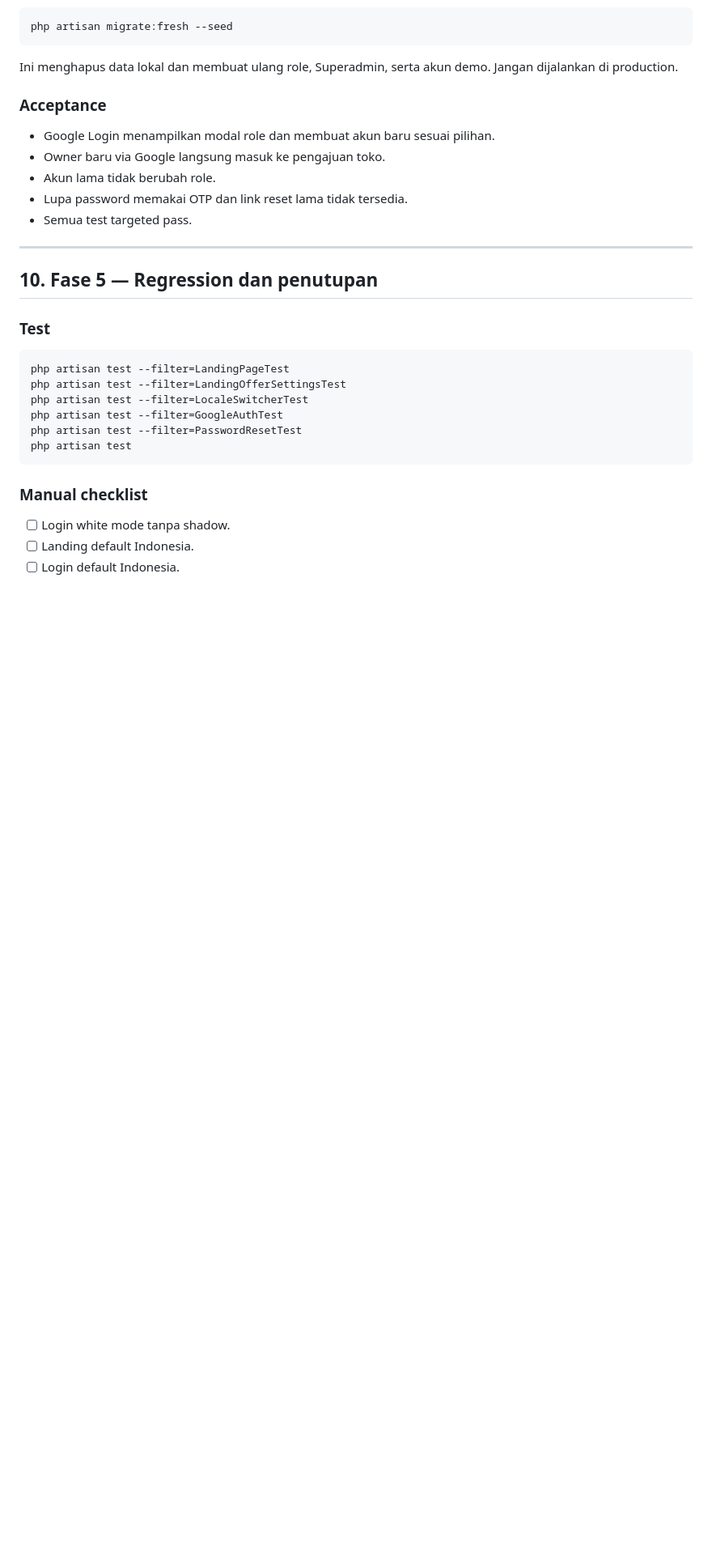
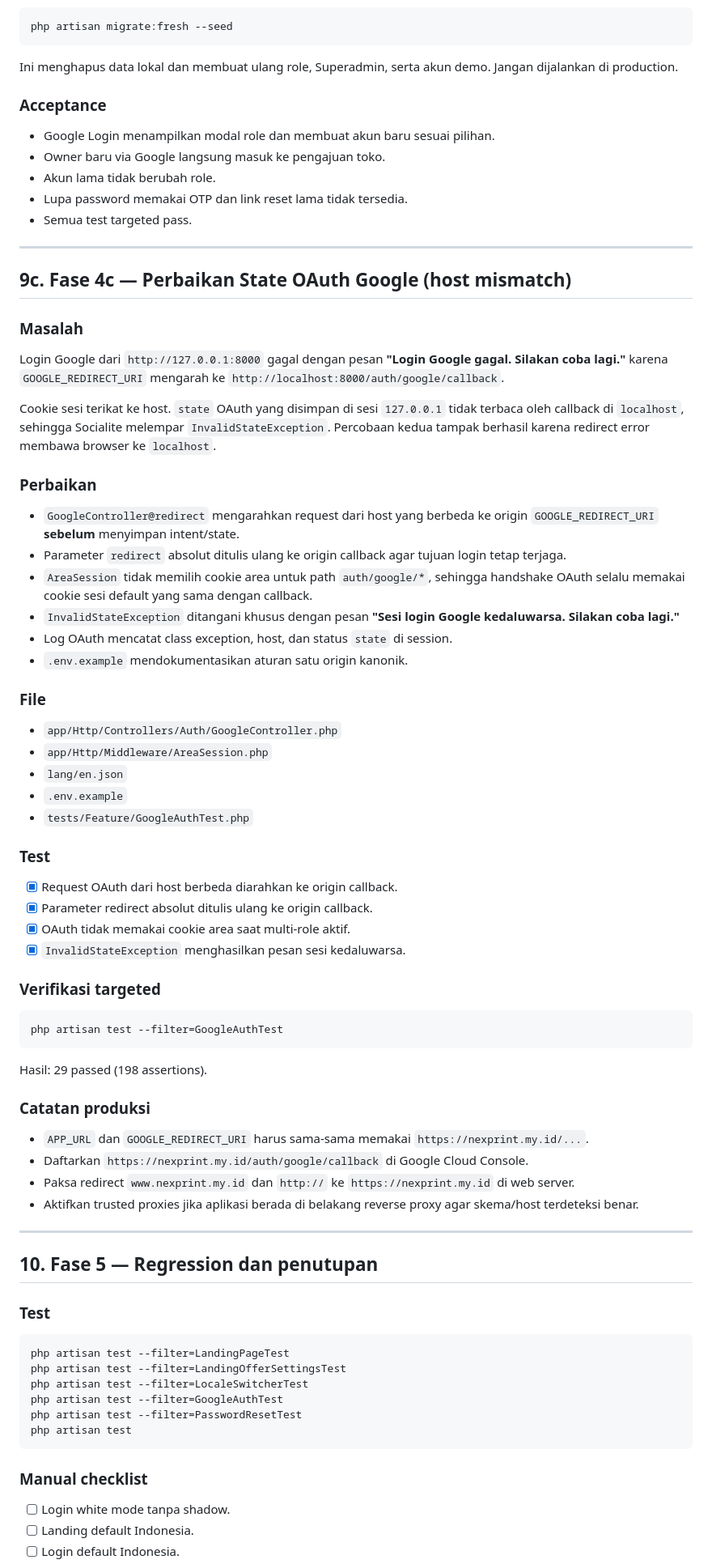
Before and after one commit to bimaasa-05/Fashion-Raliva, a Markdown page: Docs/plan/revisi-login-bahasa-landing-google.md, the part around one of its changes. Shown at 81% size. Drawn GitHub-style; blank space fills up the shorter version.

Commit message:
docs: catat fase 4c perbaikan oauth google

````diff
--- a/Docs/plan/revisi-login-bahasa-landing-google.md
+++ b/Docs/plan/revisi-login-bahasa-landing-google.md
@@ -678,6 +679,55 @@ Ini menghapus data lokal dan membuat ulang role, Superadmin, serta akun demo. Ja
 
 ---
 
+## 9c. Fase 4c — Perbaikan State OAuth Google (host mismatch)
+
+### Masalah
+
+Login Google dari `http://127.0.0.1:8000` gagal dengan pesan **"Login Google gagal. Silakan coba lagi."** karena `GOOGLE_REDIRECT_URI` mengarah ke `http://localhost:8000/auth/google/callback`.
+
+Cookie sesi terikat ke host. `state` OAuth yang disimpan di sesi `127.0.0.1` tidak terbaca oleh callback di `localhost`, sehingga Socialite melempar `InvalidStateException`. Percobaan kedua tampak berhasil karena redirect error membawa browser ke `localhost`.
+
+### Perbaikan
+
+- `GoogleController@redirect` mengarahkan request dari host yang berbeda ke origin `GOOGLE_REDIRECT_URI` **sebelum** menyimpan intent/state.
+- Parameter `redirect` absolut ditulis ulang ke origin callback agar tujuan login tetap terjaga.
+- `AreaSession` tidak memilih cookie area untuk path `auth/google/*`, sehingga handshake OAuth selalu memakai cookie sesi default yang sama dengan callback.
+- `InvalidStateException` ditangani khusus dengan pesan **"Sesi login Google kedaluwarsa. Silakan coba lagi."**
+- Log OAuth mencatat class exception, host, dan status `state` di session.
+- `.env.example` mendokumentasikan aturan satu origin kanonik.
+
+### File
+
+- `app/Http/Controllers/Auth/GoogleController.php`
+- `app/Http/Middleware/AreaSession.php`
+- `lang/en.json`
+- `.env.example`
+- `tests/Feature/GoogleAuthTest.php`
+
+### Test
+
+- [x] Request OAuth dari host berbeda diarahkan ke origin callback.
+- [x] Parameter redirect absolut ditulis ulang ke origin callback.
+- [x] OAuth tidak memakai cookie area saat multi-role aktif.
+- [x] `InvalidStateException` menghasilkan pesan sesi kedaluwarsa.
+
+### Verifikasi targeted
+
+```bash
+php artisan test --filter=GoogleAuthTest
+```
+
+Hasil: 29 passed (198 assertions).
+
+### Catatan produksi
+
+- `APP_URL` dan `GOOGLE_REDIRECT_URI` harus sama-sama memakai `https://nexprint.my.id/...`.
+- Daftarkan `https://nexprint.my.id/auth/google/callback` di Google Cloud Console.
+- Paksa redirect `www.nexprint.my.id` dan `http://` ke `https://nexprint.my.id` di web server.
+- Aktifkan trusted proxies jika aplikasi berada di belakang reverse proxy agar skema/host terdeteksi benar.
+
+---
+
 ## 10. Fase 5 — Regression dan penutupan
 
 ### Test
````
Also changed, not shown: other parts of Docs/plan/revisi-login-bahasa-landing-google.md (+2 -1 lines).
